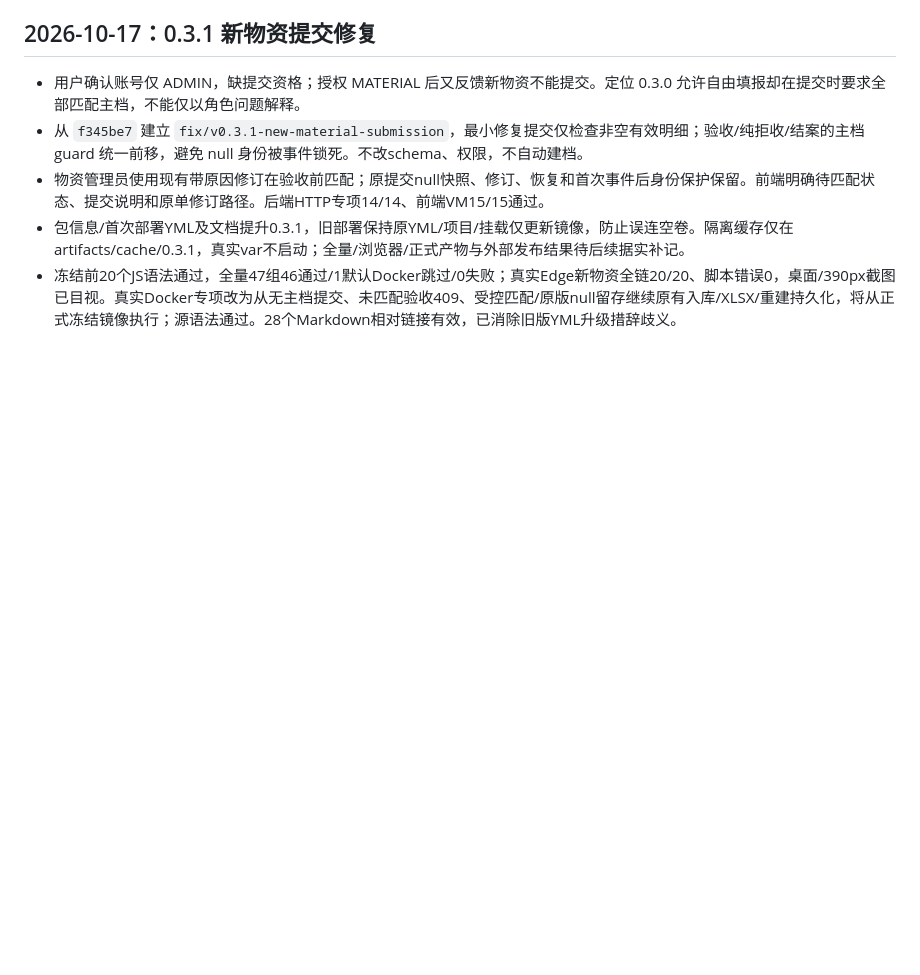
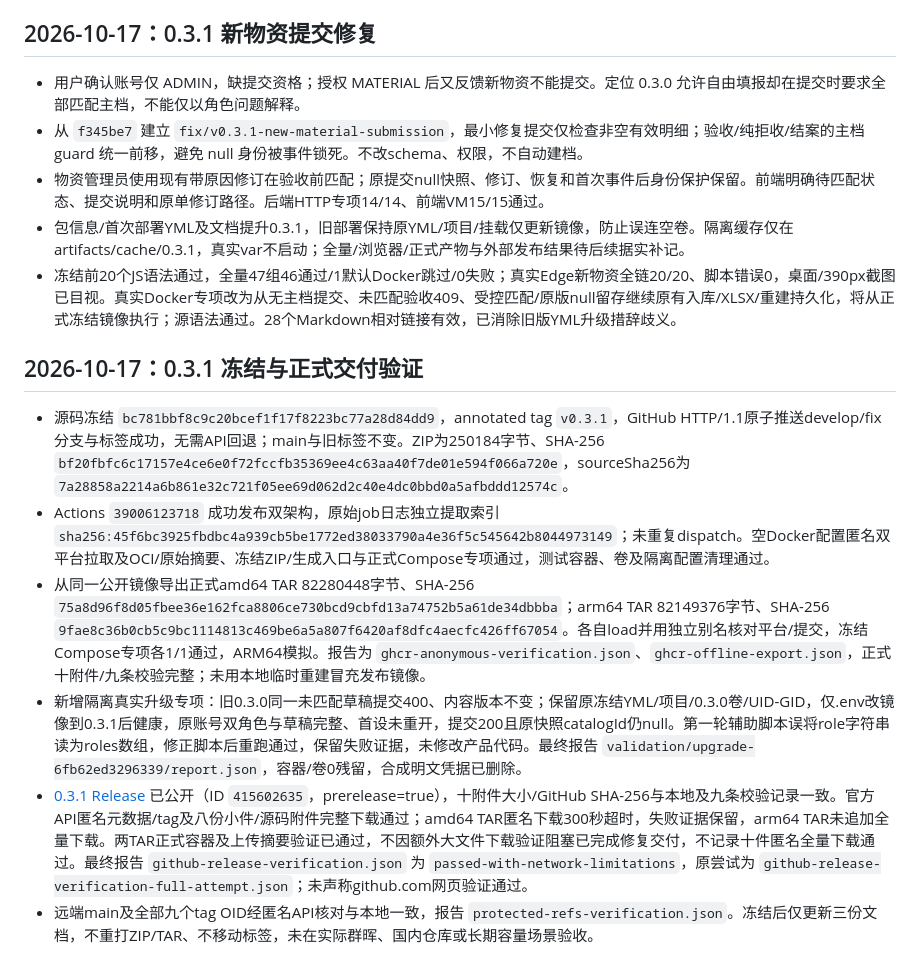
Before and after one commit to HotLL233/labmg, a Markdown page: docs/HISTORY.md, the part around the change. GitHub-like rendering; blank space fills up the shorter version.

Commit message:
docs: record 0.3.1 publication and verified old-volume upgrade

```diff
--- a/docs/HISTORY.md
+++ b/docs/HISTORY.md
@@ -187,3 +187,12 @@
 - 物资管理员使用现有带原因修订在验收前匹配；原提交null快照、修订、恢复和首次事件后身份保护保留。前端明确待匹配状态、提交说明和原单修订路径。后端HTTP专项14/14、前端VM15/15通过。
 - 包信息/首次部署YML及文档提升0.3.1，旧部署保持原YML/项目/挂载仅更新镜像，防止误连空卷。隔离缓存仅在artifacts/cache/0.3.1，真实var不启动；全量/浏览器/正式产物与外部发布结果待后续据实补记。
 - 冻结前20个JS语法通过，全量47组46通过/1默认Docker跳过/0失败；真实Edge新物资全链20/20、脚本错误0，桌面/390px截图已目视。真实Docker专项改为从无主档提交、未匹配验收409、受控匹配/原版null留存继续原有入库/XLSX/重建持久化，将从正式冻结镜像执行；源语法通过。28个Markdown相对链接有效，已消除旧版YML升级措辞歧义。
+
+## 2026-10-17：0.3.1 冻结与正式交付验证
+
+- 源码冻结 `bc781bbf8c9c20bcef1f17f8223bc77a28d84dd9`，annotated tag `v0.3.1`，GitHub HTTP/1.1原子推送develop/fix分支与标签成功，无需API回退；main与旧标签不变。ZIP为250184字节、SHA-256 `bf20fbfc6c17157e4ce6e0f72fccfb35369ee4c63aa40f7de01e594f066a720e`，sourceSha256为 `7a28858a2214a6b861e32c721f05ee69d062d2c40e4dc0bbd0a5afbddd12574c`。
+- Actions `39006123718` 成功发布双架构，原始job日志独立提取索引 `sha256:45f6bc3925fbdbc4a939cb5be1772ed38033790a4e36f5c545642b8044973149`；未重复dispatch。空Docker配置匿名双平台拉取及OCI/原始摘要、冻结ZIP/生成入口与正式Compose专项通过，测试容器、卷及隔离配置清理通过。
+- 从同一公开镜像导出正式amd64 TAR 82280448字节、SHA-256 `75a8d96f8d05fbee36e162fca8806ce730bcd9cbfd13a74752b5a61de34dbbba`；arm64 TAR 82149376字节、SHA-256 `9fae8c36b0cb5c9bc1114813c469be6a5a807f6420af8dfc4aecfc426ff67054`。各自load并用独立别名核对平台/提交，冻结Compose专项各1/1通过，ARM64模拟。报告为 `ghcr-anonymous-verification.json`、`ghcr-offline-export.json`，正式十附件/九条校验完整；未用本地临时重建冒充发布镜像。
+- 新增隔离真实升级专项：旧0.3.0同一未匹配草稿提交400、内容版本不变；保留原冻结YML/项目/0.3.0卷/UID-GID，仅.env改镜像到0.3.1后健康，原账号双角色与草稿完整、首设未重开，提交200且原快照catalogId仍null。第一轮辅助脚本误将role字符串读为roles数组，修正脚本后重跑通过，保留失败证据，未修改产品代码。最终报告 `validation/upgrade-6fb62ed3296339/report.json`，容器/卷0残留，合成明文凭据已删除。
+- [0.3.1 Release](https://github.com/HotLL233/labmg/releases/tag/v0.3.1) 已公开（ID `415602635`，prerelease=true），十附件大小/GitHub SHA-256与本地及九条校验记录一致。官方API匿名元数据/tag及八份小件/源码附件完整下载通过；amd64 TAR匿名下载300秒超时，失败证据保留，arm64 TAR未追加全量下载。两TAR正式容器及上传摘要验证已通过，不因额外大文件下载验证阻塞已完成修复交付，不记录十件匿名全量下载通过。最终报告 `github-release-verification.json` 为 `passed-with-network-limitations`，原尝试为 `github-release-verification-full-attempt.json`；未声称github.com网页验证通过。
+- 远端main及全部九个tag OID经匿名API核对与本地一致，报告 `protected-refs-verification.json`。冻结后仅更新三份文档，不重打ZIP/TAR、不移动标签，未在实际群晖、国内仓库或长期容量场景验收。
```
Also changed, not shown: docs/CHANGELOG.md (+4 -1 lines), docs/MEMORY.md (+5 -3 lines).
